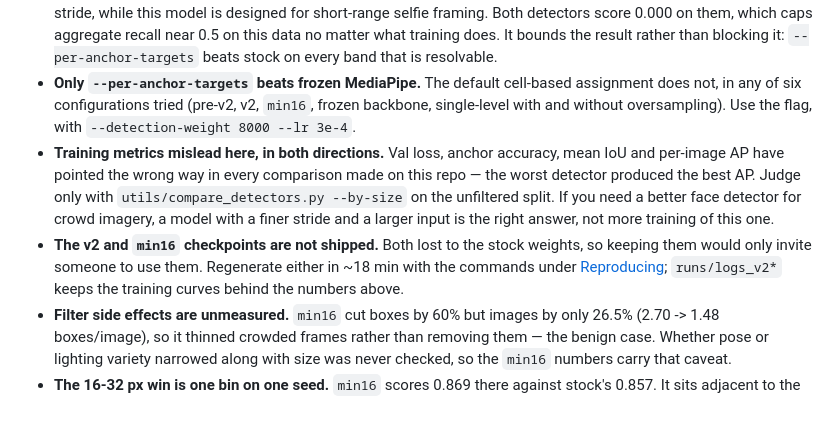
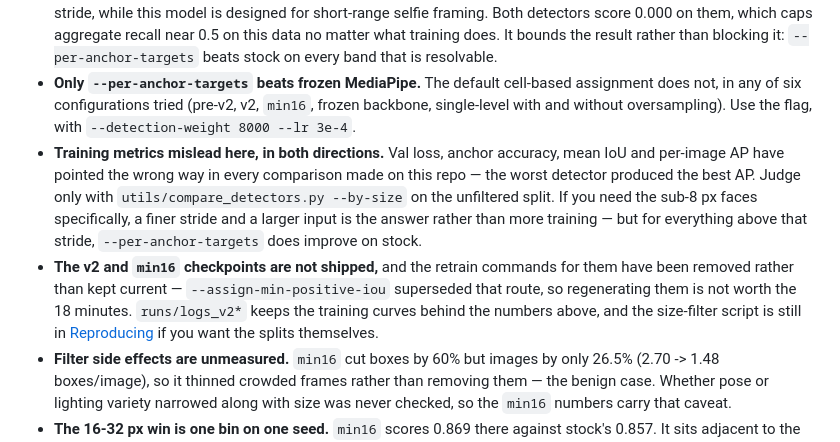
Before and after one commit to shameem4/trainable_blazeface, a Markdown page: README.md, the part around the change. Drawn GitHub-style; blank space fills up the shorter version.

Commit message:
README: two stale actionable clauses found by auditing actions, not claims
Applied the artefact-level check to this file rather than only grepping for
retracted claims. Both instances are the same shape: a bullet whose header is
correct, carrying an instruction that the result has since refuted, so a search
for the retracted claim does not find them.

"Judge only with compare_detectors --by-size [...] If you need a better face
detector for crowd imagery, a model with a finer stride and a larger input is
the right answer, not more training of this one." The final clause contradicts
the headline result. Scoped to sub-8px faces, where it remains true.

"Regenerate either in ~18 min with the commands under Reproducing." Those
commands were removed when --assign-min-positive-iou superseded the min16
route, so the cross-reference pointed at something no longer there. Now says
the route is superseded and not worth regenerating, and points at the part that
does still exist.

Co-Authored-By: Claude Opus 5 <noreply@anthropic.com>

```diff
--- a/README.md
+++ b/README.md
@@ -1040,8 +1040,8 @@ This workflow enables knowledge distillation—training the lightweight BlazeFac
 - **Checkpoint selection** is by hard-negative-mined validation loss, which is only a proxy for detection quality. The trainer now validates on the full val set by default (`--val-max-images N` restricts it) and reports final metrics on the *best* checkpoint.
 - **About 39% of labelled faces are unresolvable.** They sit under 8 px at the 128x128 input, below the finest anchor stride, while this model is designed for short-range selfie framing. Both detectors score 0.000 on them, which caps aggregate recall near 0.5 on this data no matter what training does. It bounds the result rather than blocking it: `--per-anchor-targets` beats stock on every band that is resolvable.
 - **Only `--per-anchor-targets` beats frozen MediaPipe.** The default cell-based assignment does not, in any of six configurations tried (pre-v2, v2, `min16`, frozen backbone, single-level with and without oversampling). Use the flag, with `--detection-weight 8000 --lr 3e-4`.
-- **Training metrics mislead here, in both directions.** Val loss, anchor accuracy, mean IoU and per-image AP have pointed the wrong way in every comparison made on this repo — the worst detector produced the best AP. Judge only with `utils/compare_detectors.py --by-size` on the unfiltered split. If you need a better face detector for crowd imagery, a model with a finer stride and a larger input is the right answer, not more training of this one.
-- **The v2 and `min16` checkpoints are not shipped.** Both lost to the stock weights, so keeping them would only invite someone to use them. Regenerate either in ~18 min with the commands under [Reproducing](#reproducing); `runs/logs_v2*` keeps the training curves behind the numbers above.
+- **Training metrics mislead here, in both directions.** Val loss, anchor accuracy, mean IoU and per-image AP have pointed the wrong way in every comparison made on this repo — the worst detector produced the best AP. Judge only with `utils/compare_detectors.py --by-size` on the unfiltered split. If you need the sub-8 px faces specifically, a finer stride and a larger input is the answer rather than more training — but for everything above that stride, `--per-anchor-targets` does improve on stock.
+- **The v2 and `min16` checkpoints are not shipped,** and the retrain commands for them have been removed rather than kept current — `--assign-min-positive-iou` superseded that route, so regenerating them is not worth the 18 minutes. `runs/logs_v2*` keeps the training curves behind the numbers above, and the size-filter script is still in [Reproducing](#reproducing) if you want the splits themselves.
 - **Filter side effects are unmeasured.** `min16` cut boxes by 60% but images by only 26.5% (2.70 -> 1.48 boxes/image), so it thinned crowded frames rather than removing them — the benign case. Whether pose or lighting variety narrowed along with size was never checked, so the `min16` numbers carry that caveat.
 - **The 16-32 px win is one bin on one seed.** `min16` scores 0.869 there against stock's 0.857. It sits adjacent to the chosen filter boundary, has no confidence interval, and +1.2 points is the size of effect that routinely fails to replicate. Do not build on it without a second seed. The precision recovery (0.199 -> 0.912) is the robust result from that run.
 
```
